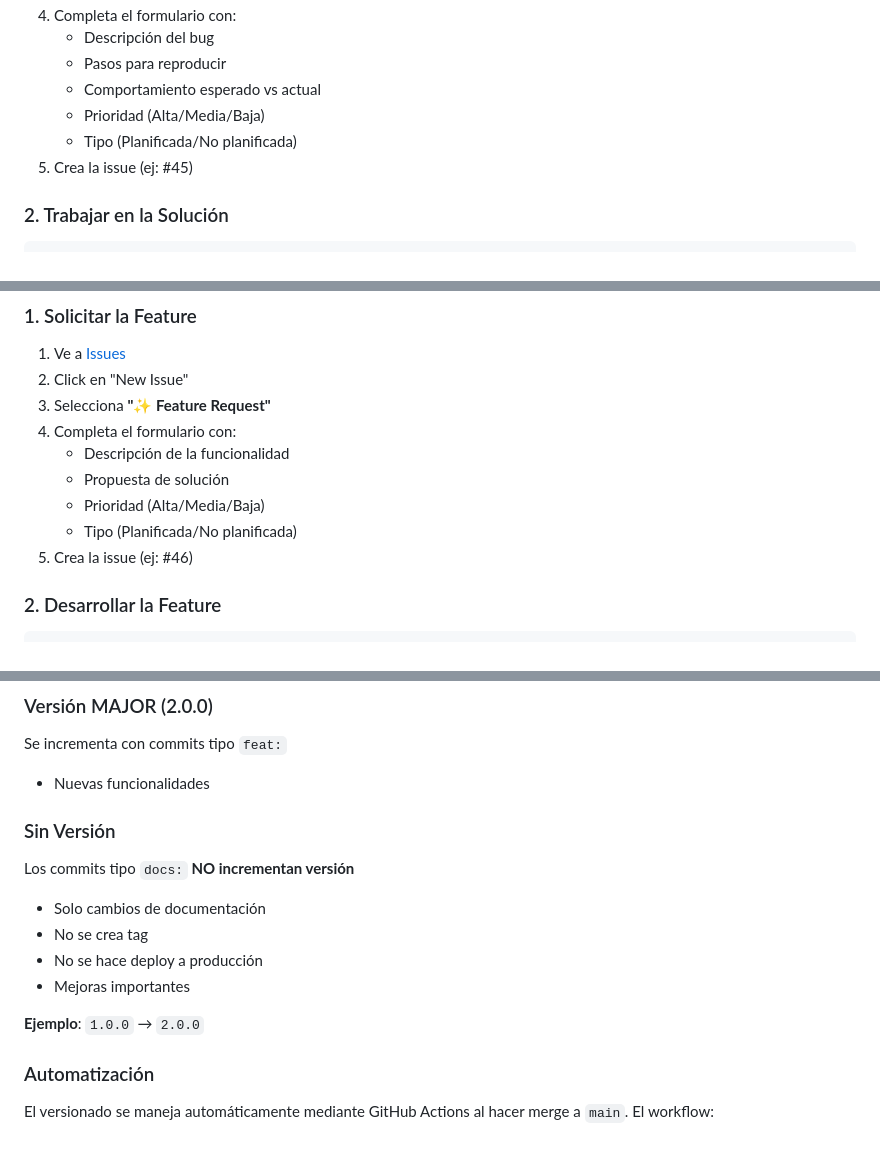
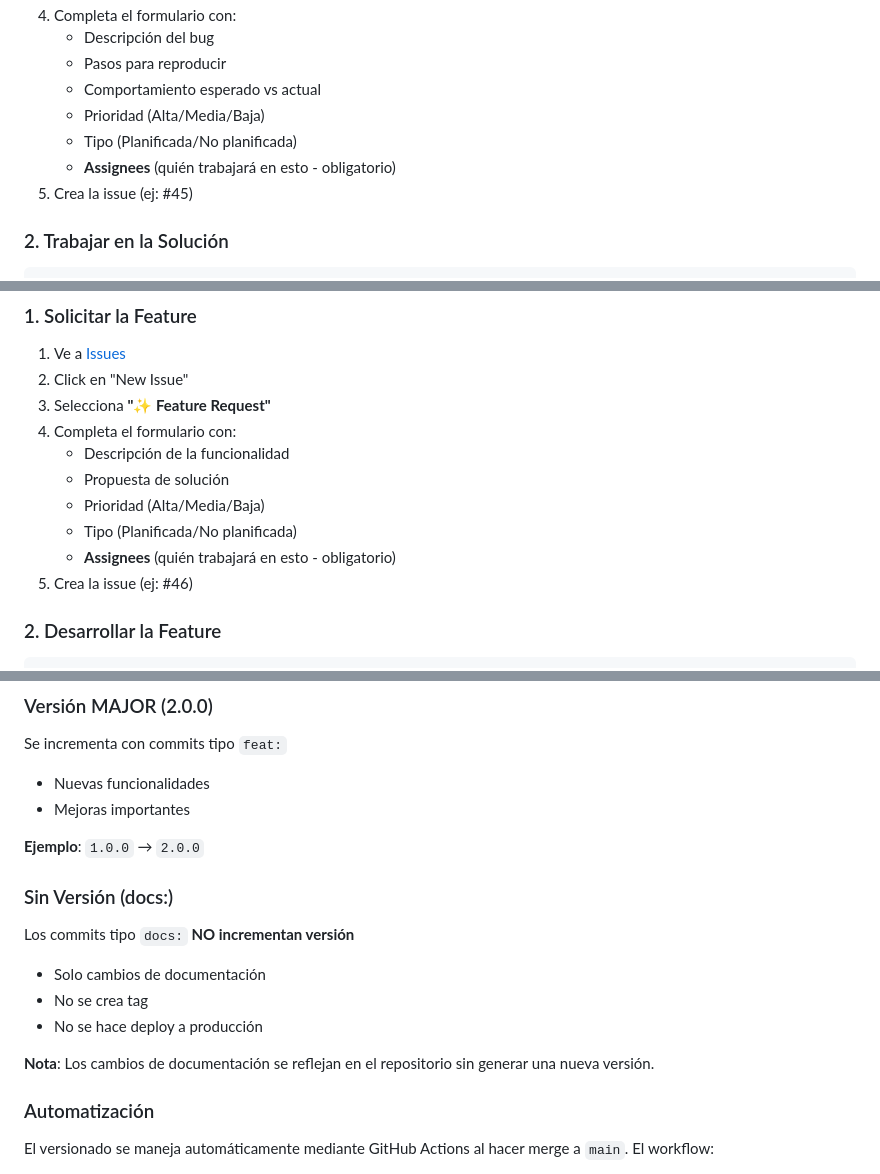
Before and after one commit to EGC-PadelHub/padel-hub, a Markdown page: docs/CONTRIBUTING.md, 3 parts joined by grey strips. GitHub-like rendering; blank space fills up the shorter version.

```diff
--- a/docs/CONTRIBUTING.md
+++ b/docs/CONTRIBUTING.md
@@ -242,6 +256,7 @@ git commit -m "fix: corrige error de login" -m "El formulario no validaba correc
    - Comportamiento esperado vs actual
    - Prioridad (Alta/Media/Baja)
    - Tipo (Planificada/No planificada)
+   - **Assignees** (quién trabajará en esto - obligatorio)
 5. Crea la issue (ej: #45)
 
 ### 2. Trabajar en la Solución
@@ -316,6 +331,7 @@ git push origin main
    - Propuesta de solución
    - Prioridad (Alta/Media/Baja)
    - Tipo (Planificada/No planificada)
+   - **Assignees** (quién trabajará en esto - obligatorio)
 5. Crea la issue (ej: #46)
 
 ### 2. Desarrollar la Feature
@@ -460,15 +477,17 @@ Se incrementa con commits tipo `fix:`
 ### Versión MAJOR (2.0.0)
 Se incrementa con commits tipo `feat:`
 - Nuevas funcionalidades
+- Mejoras importantes
 
-### Sin Versión
+**Ejemplo**: `1.0.0` → `2.0.0`
+
+### Sin Versión (docs:)
 Los commits tipo `docs:` **NO incrementan versión**
 - Solo cambios de documentación
 - No se crea tag
 - No se hace deploy a producción
-- Mejoras importantes
 
-**Ejemplo**: `1.0.0` → `2.0.0`
+**Nota**: Los cambios de documentación se reflejan en el repositorio sin generar una nueva versión.
 
 ### Automatización
 
```
Also changed, not shown: other parts of docs/CONTRIBUTING.md (+25 -7 lines).
